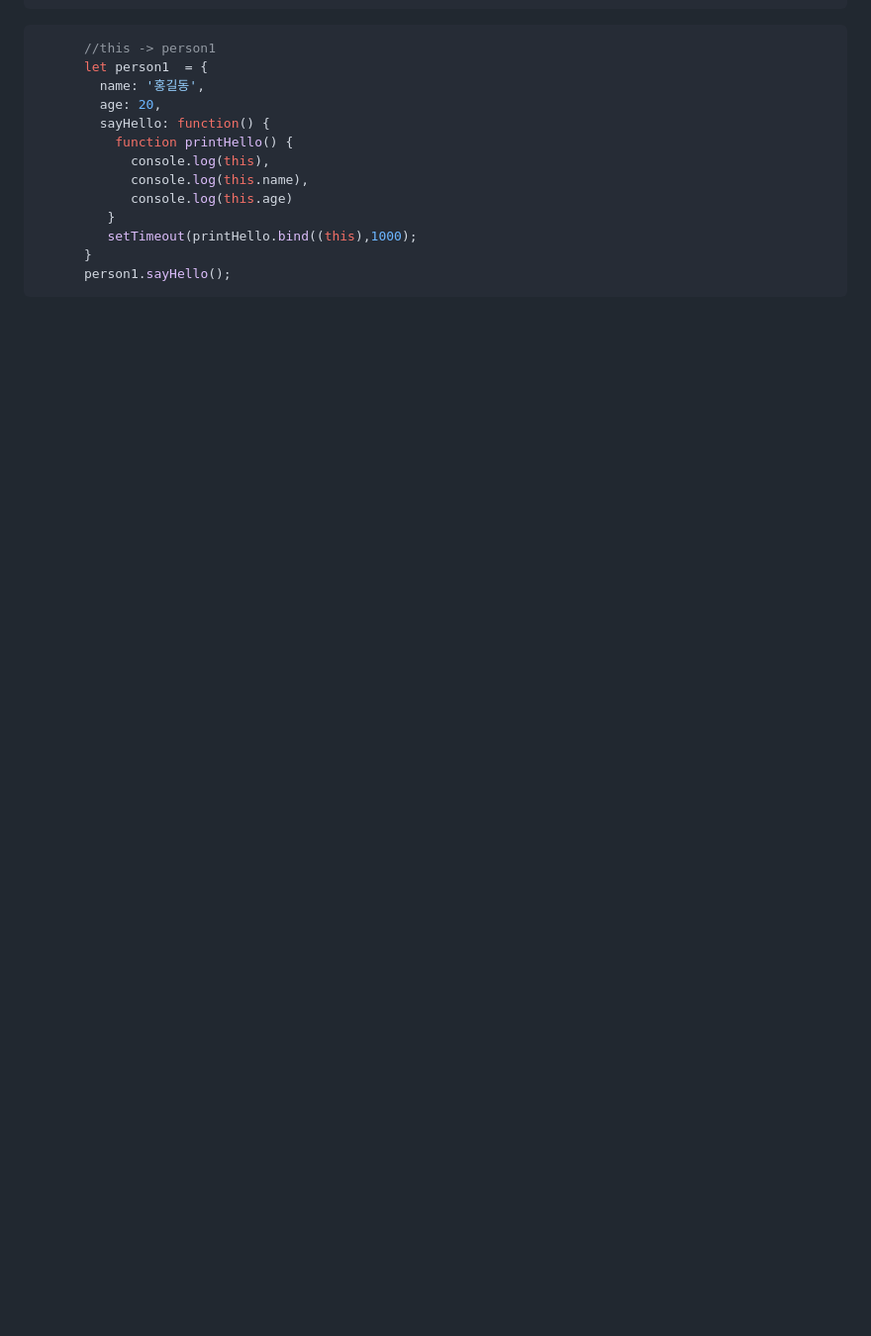
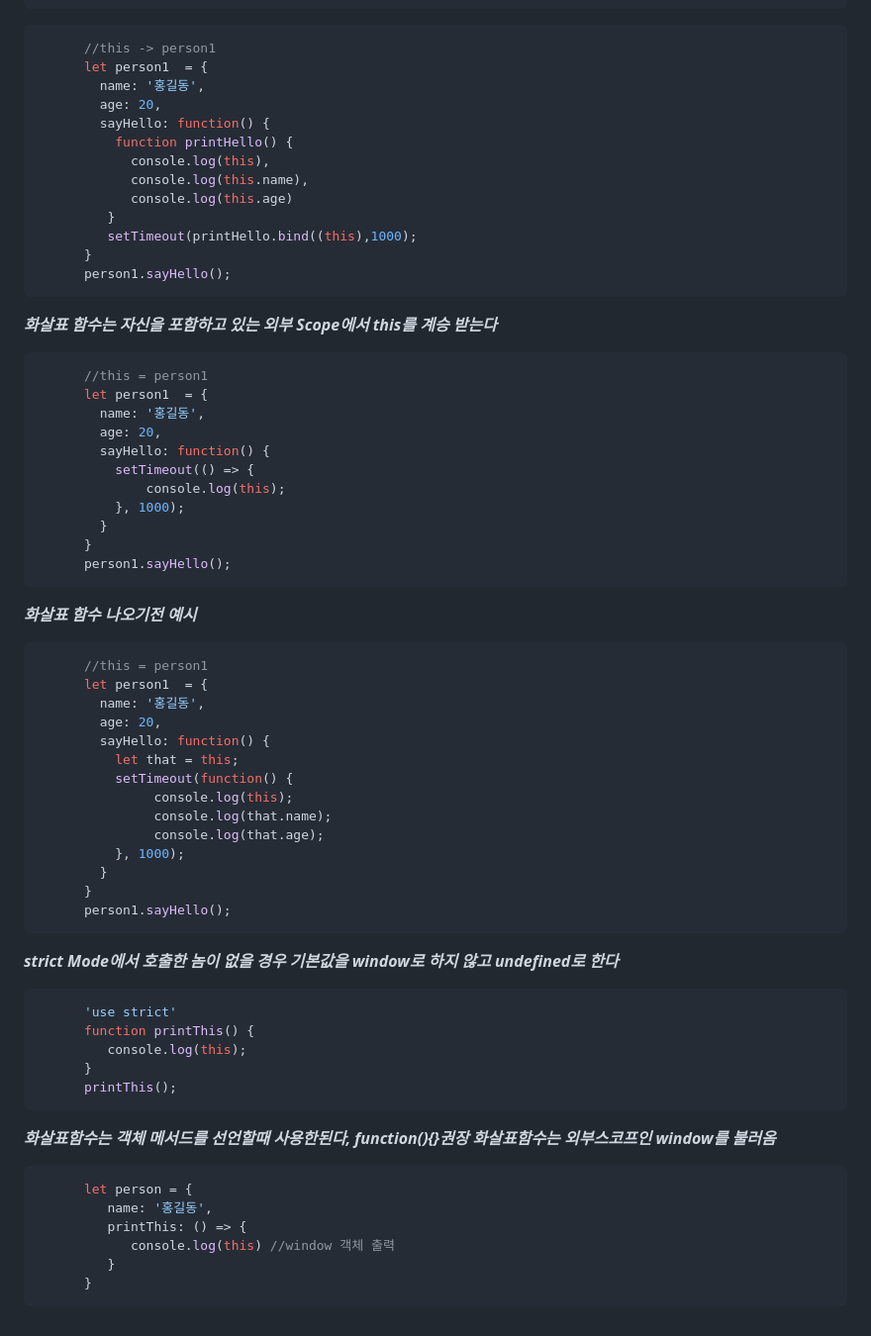
Before and after one commit to jjunmi/Javascript-0, a Markdown page: README.md, the part around the change. Shown at 99% size. Rendered like a GitHub page; blank space fills up the shorter version.

````diff
--- a/README.md
+++ b/README.md
@@ -132,3 +132,52 @@ ES5 bind -> this 설정
       }
       person1.sayHello();
 ```
+***화살표 함수는 자신을 포함하고 있는 외부 Scope에서 this를 계승 받는다***
+```javascript
+      //this = person1
+      let person1  = {
+        name: '홍길동',
+        age: 20,
+        sayHello: function() {
+          setTimeout(() => {
+              console.log(this);
+          }, 1000);
+        }
+      }
+      person1.sayHello();
+```
+***화살표 함수 나오기전 예시***
+```javascript
+      //this = person1
+      let person1  = {
+        name: '홍길동',
+        age: 20,
+        sayHello: function() {
+          let that = this;
+          setTimeout(function() {
+               console.log(this);
+               console.log(that.name);
+               console.log(that.age);
+          }, 1000);
+        }
+      }
+      person1.sayHello();
+```
+***strict Mode에서 호출한 놈이 없을 경우 기본값을 window로 하지 않고 undefined로 한다***
+```javascript
+      'use strict'
+      function printThis() {
+         console.log(this);
+      }
+      printThis();
+```
+***화살표함수는 객체 메서드를 선언할때 사용한된다, function(){}권장***
+***화살표함수는 외부스코프인 window를 불러옴***
+```javascript
+      let person = {
+         name: '홍길동',
+         printThis: () => {
+            console.log(this) //window 객체 출력
+         }
+      }
+```
````
